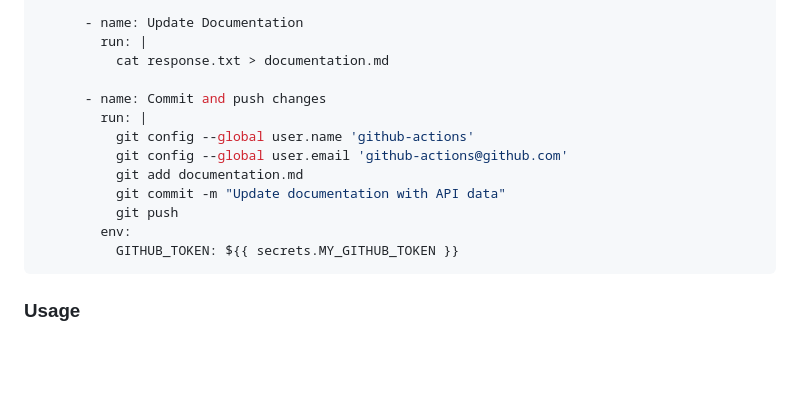
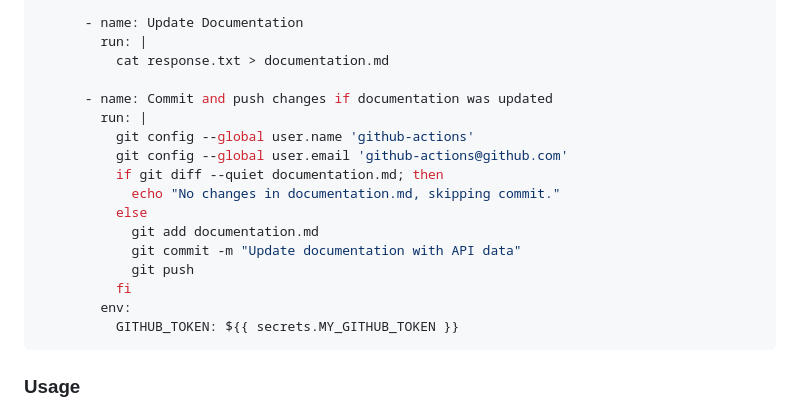
Before and after one commit to allanwzhang/docubot, a Markdown page: README.md, the part around the change. Rendered like a GitHub page; blank space fills up the shorter version.

````diff
--- a/README.md
+++ b/README.md
@@ -99,13 +99,17 @@ jobs:
         run: |
           cat response.txt > documentation.md
 
-      - name: Commit and push changes
+      - name: Commit and push changes if documentation was updated
         run: |
           git config --global user.name 'github-actions'
           git config --global user.email 'github-actions@github.com'
-          git add documentation.md
-          git commit -m "Update documentation with API data"
-          git push
+          if git diff --quiet documentation.md; then
+            echo "No changes in documentation.md, skipping commit."
+          else
+            git add documentation.md
+            git commit -m "Update documentation with API data"
+            git push
+          fi
         env:
           GITHUB_TOKEN: ${{ secrets.MY_GITHUB_TOKEN }}
 ```
````
